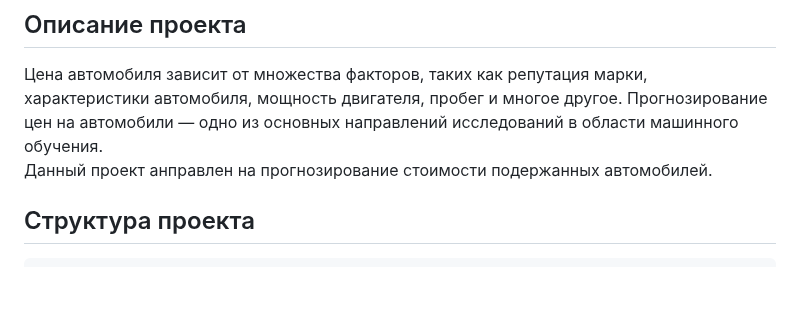
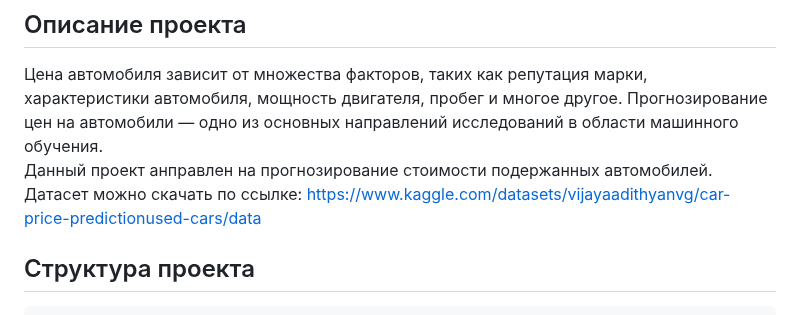
Before and after one commit to Vivaldition/IIS, a Markdown page: README.md, the part around the change. Drawn GitHub-style; blank space fills up the shorter version.

````diff
--- a/README.md
+++ b/README.md
@@ -7,7 +7,8 @@
 ## Описание проекта
 
  Цена автомобиля зависит от множества факторов, таких как репутация марки, характеристики автомобиля, мощность двигателя, пробег и многое другое. Прогнозирование цен на автомобили — одно из основных направлений исследований в области машинного обучения. <br/>
- Данный проект анправлен на прогнозирование стоимости подержанных автомобилей.
+ Данный проект анправлен на прогнозирование стоимости подержанных автомобилей.<br/>
+ Датасет можно скачать по ссылке: https://www.kaggle.com/datasets/vijayaadithyanvg/car-price-predictionused-cars/data <br/>
 ## Структура проекта
 ```
  car_price_pred
````
